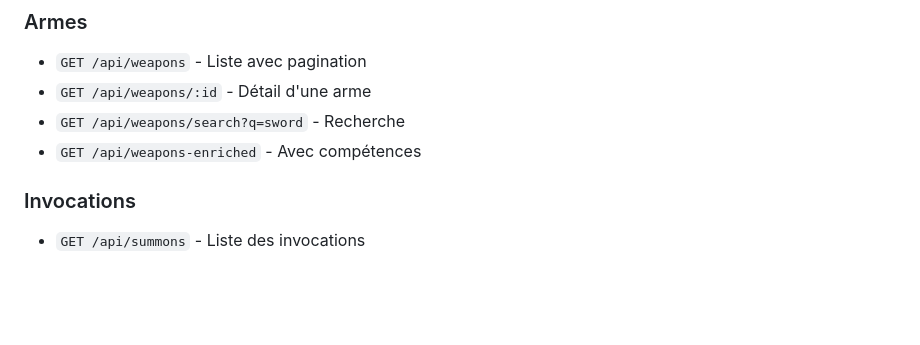
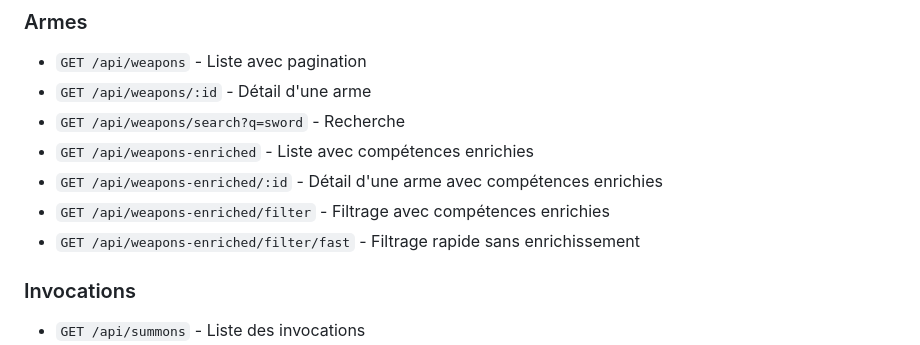
Before and after one commit to HKD76/GB-BACK, a Markdown page: README.md, the part around the change. GitHub-like rendering; blank space fills up the shorter version.

Commit message:
📚 Mise à jour documentation avec endpoints weapons-enriched

```diff
--- a/README.md
+++ b/README.md
@@ -43,7 +43,10 @@ L'API sera disponible sur `http://localhost:3000`
 - `GET /api/weapons` - Liste avec pagination
 - `GET /api/weapons/:id` - Détail d'une arme
 - `GET /api/weapons/search?q=sword` - Recherche
-- `GET /api/weapons-enriched` - Avec compétences
+- `GET /api/weapons-enriched` - Liste avec compétences enrichies
+- `GET /api/weapons-enriched/:id` - Détail d'une arme avec compétences enrichies
+- `GET /api/weapons-enriched/filter` - Filtrage avec compétences enrichies
+- `GET /api/weapons-enriched/filter/fast` - Filtrage rapide sans enrichissement
 
 ### Invocations
 
```
Also changed, not shown: API_DOCUMENTATION.md (+180 -0 lines).
